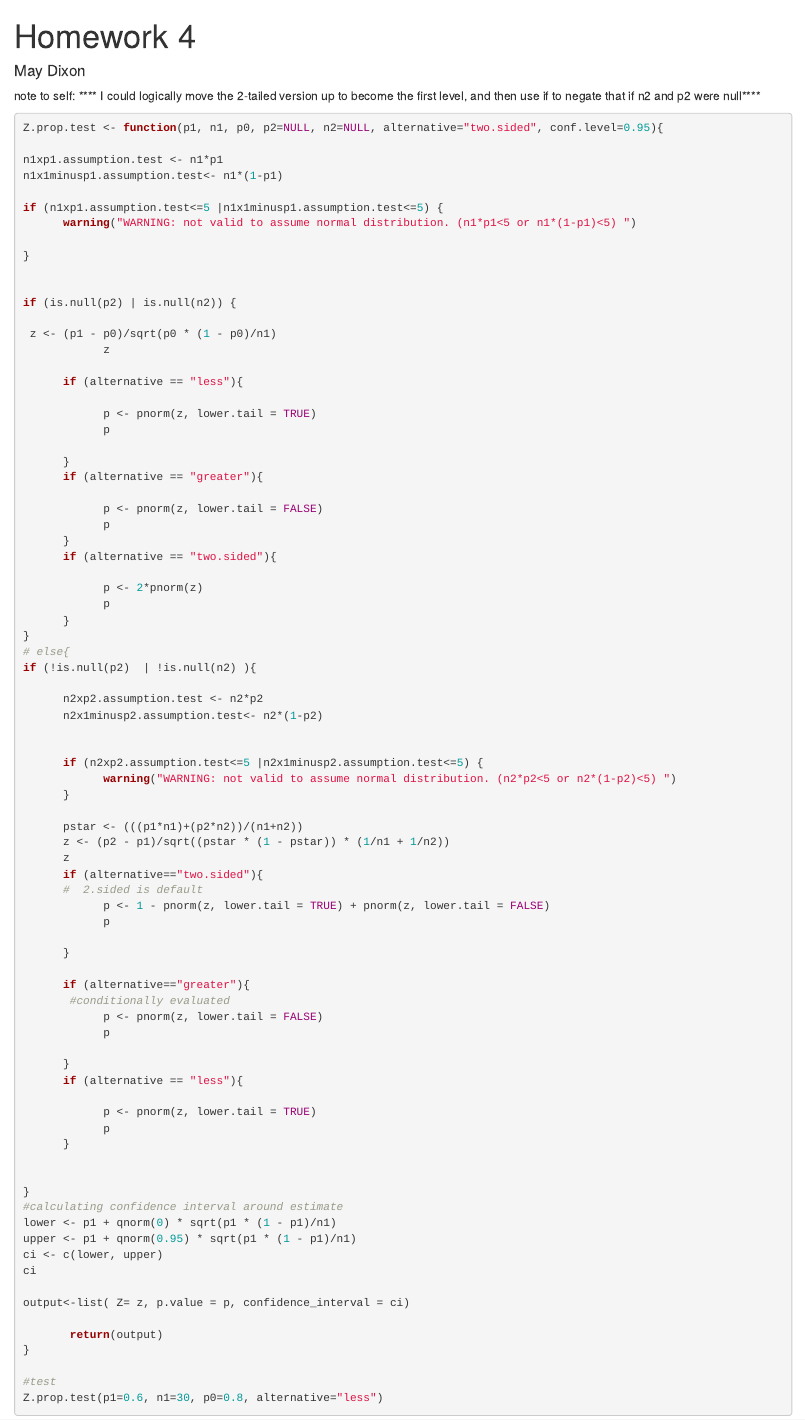
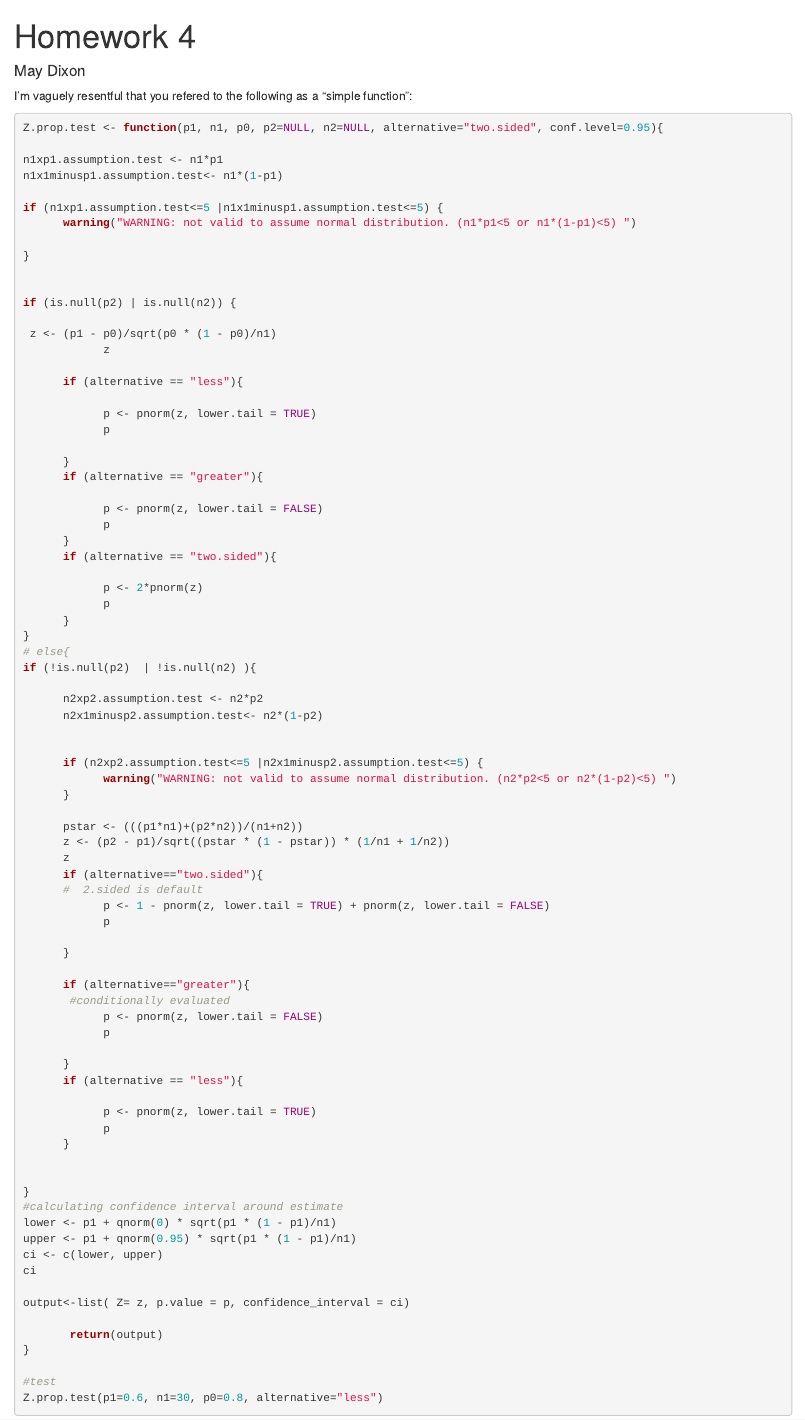
Before and after one commit to maydixon/homework-week-6, an R Markdown document (Home_work_4_MD.Rmd): the page in a window 1100 px wide, from its top. Rendered offline with R 4.5, knitr and Pandoc, with nearby package versions; some code elsewhere in the file could not run offline.

Commit message:
final plus sass

````diff
--- a/Home_work_4_MD.Rmd
+++ b/Home_work_4_MD.Rmd
@@ -8,8 +8,7 @@ output: html_document
 knitr::opts_chunk$set(echo = TRUE)
 ```
 
-note to self:
-**** I could logically move the 2-tailed version up to become the first level, and then use if to negate that if n2 and p2 were null****
+I'm vaguely resentful that you refered to the following as  a "simple function":
 
 ```{r}
 Z.prop.test <- function(p1, n1, p0, p2=NULL, n2=NULL, alternative="two.sided", conf.level=0.95){
````
Also changed, not shown: Home_work_4_MD.html.
